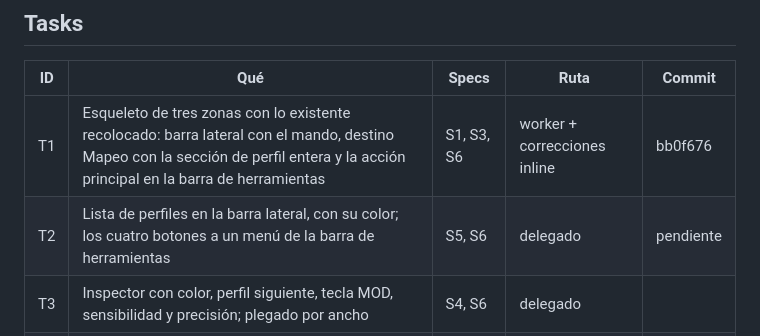
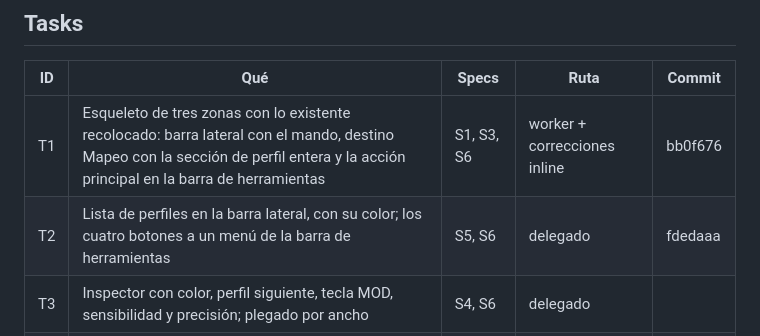
Before and after one commit to em4go/nacon-controller, a Markdown page: odd/tasks/ux-shell.md, the part around the change. Rendered like a GitHub page.

Commit message:
docs: point the task table at T2 and record the two open questions

```diff
--- a/odd/tasks/ux-shell.md
+++ b/odd/tasks/ux-shell.md
@@ -39,7 +39,7 @@ S8. Cada tramo se entrega en un corte revisable de ~400 líneas como máximo, co
 | ID | Qué | Specs | Ruta | Commit |
 |---|---|---|---|---|
 | T1 | Esqueleto de tres zonas con lo existente recolocado: barra lateral con el mando, destino Mapeo con la sección de perfil entera y la acción principal en la barra de herramientas | S1, S3, S6 | worker + correcciones inline | bb0f676 |
-| T2 | Lista de perfiles en la barra lateral, con su color; los cuatro botones a un menú de la barra de herramientas | S5, S6 | delegado | pendiente |
+| T2 | Lista de perfiles en la barra lateral, con su color; los cuatro botones a un menú de la barra de herramientas | S5, S6 | delegado | fdedaaa |
 | T3 | Inspector con color, perfil siguiente, tecla MOD, sensibilidad y precisión; plegado por ancho | S4, S6 | delegado | |
 | T4 | Destino Diagnóstico con los valores en vivo, la trama y la leyenda | S7 | delegado | |
 | T5 | Destino Ajustes de la app: permiso, emulación, vibración, idioma | S7 | delegado | |
```
